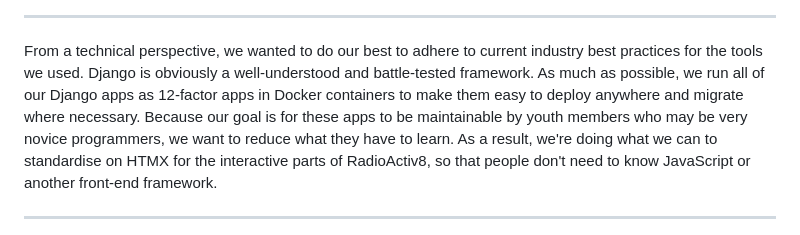
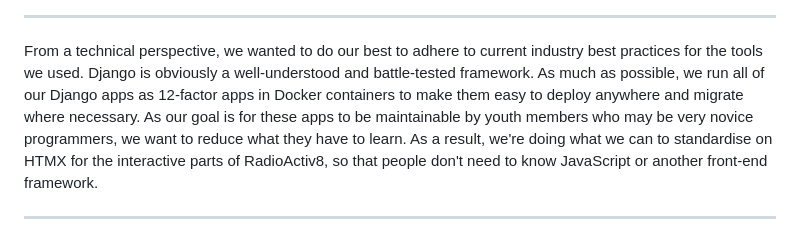
Before and after one commit to mattcen/2024-11-three-django-apps-in-a-trenchcoat, a Markdown page: script.md, the part around the change. GitHub-like rendering.

Commit message:
add a saved file

```diff
--- a/script.md
+++ b/script.md
@@ -295,7 +295,7 @@ From a technical perspective, we wanted to do our best to adhere to current
 industry best practices for the tools we used. Django is obviously a
 well-understood and battle-tested framework. As much as possible, we run all of
 our Django apps as 12-factor apps in Docker containers to make them easy to
-deploy anywhere and migrate where necessary. Because our goal is for these apps
+deploy anywhere and migrate where necessary. As our goal is for these apps
 to be maintainable by youth members who may be very novice programmers, we want
 to reduce what they have to learn. As a result, we're doing what we can to
 standardise on HTMX for the interactive parts of RadioActiv8, so that people
```
